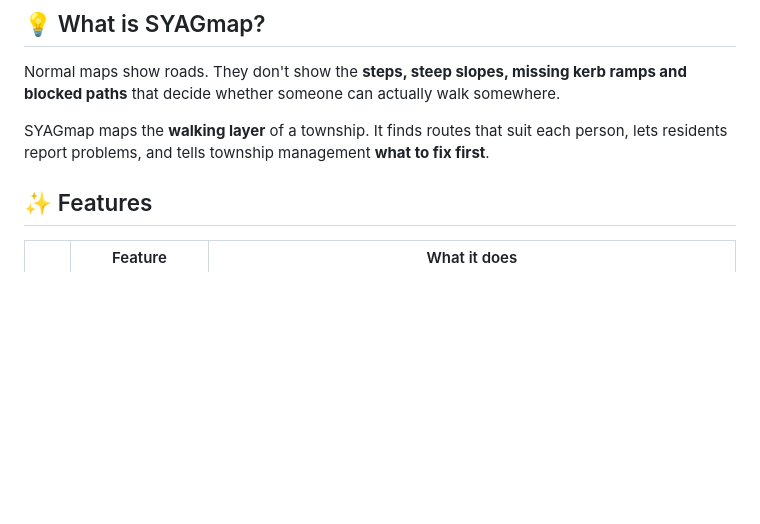
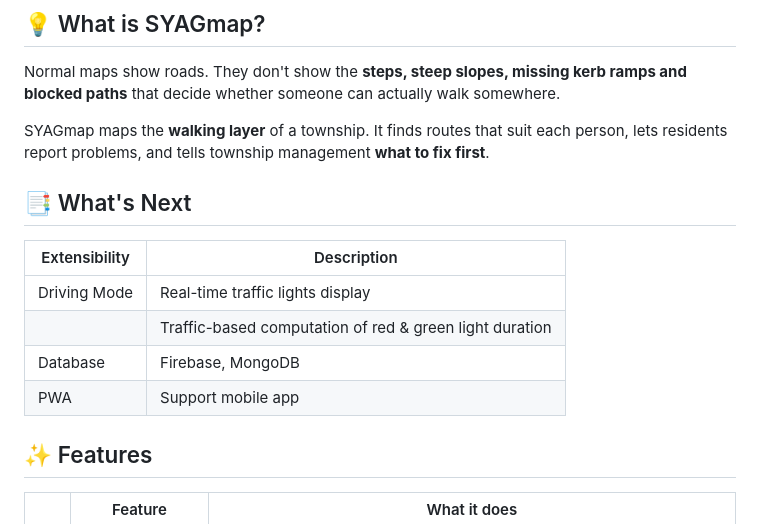
Before and after one commit to ItzLing/SYAGmap, a Markdown page: README.md, the part around the change. Rendered like a GitHub page; blank space fills up the shorter version.

Commit message:
(update) Update extensibility in README

```diff
--- a/README.md
+++ b/README.md
@@ -22,6 +22,14 @@
 Normal maps show roads. They don't show the **steps, steep slopes, missing kerb ramps and blocked paths** that decide whether someone can actually walk somewhere.
 
 SYAGmap maps the **walking layer** of a township. It finds routes that suit each person, lets residents report problems, and tells township management **what to fix first**.
+
+## 📑 What's Next
+| Extensibility | Description |
+|---|---|
+|Driving Mode|Real-time traffic lights display|
+||Traffic-based computation of red & green light duration |
+|Database|Firebase, MongoDB|
+|PWA|Support mobile app |
 
 ## ✨ Features
 
```
